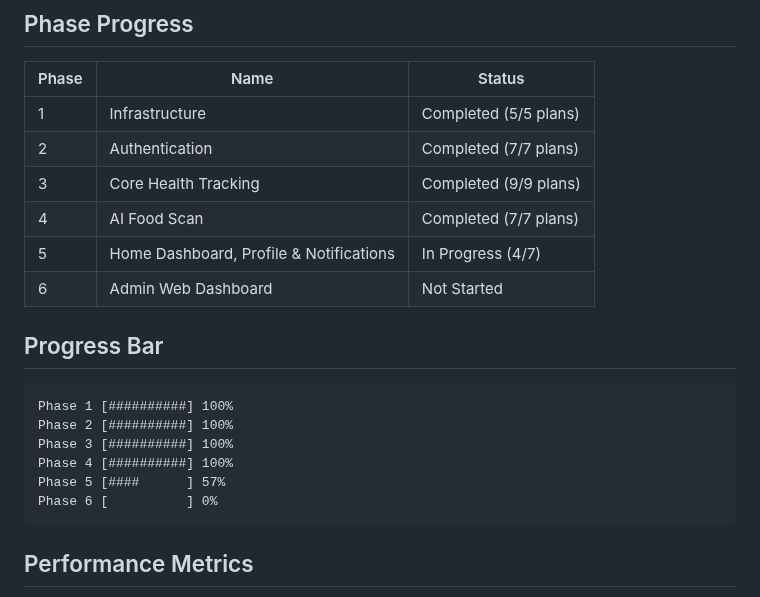
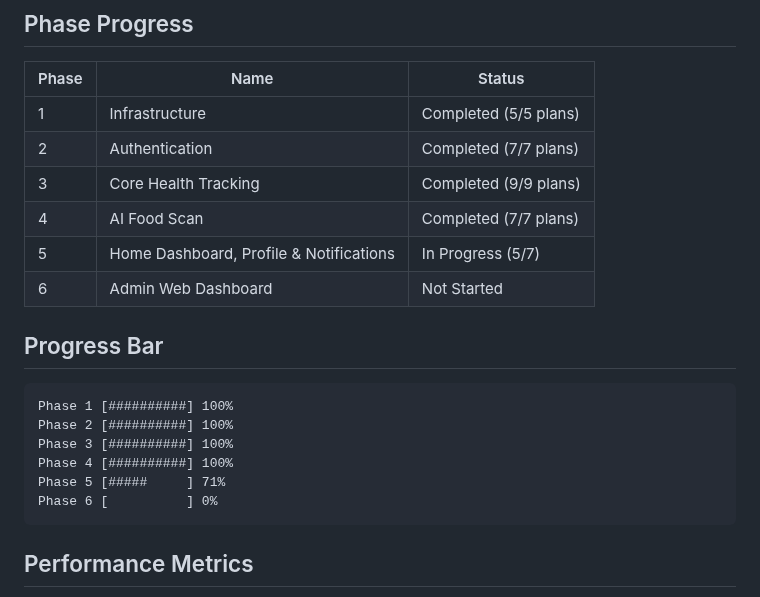
Before and after one commit to Aaron15092004/u-app-be, a Markdown page: .planning/STATE.md, the part around one of its changes. Drawn GitHub-style.

````diff
--- a/.planning/STATE.md
+++ b/.planning/STATE.md
@@ -30,7 +30,7 @@ Phase 4 verified and complete. Ready for `/gsd:plan-phase 5`.
 | 2 | Authentication | Completed (7/7 plans) |
 | 3 | Core Health Tracking | Completed (9/9 plans) |
 | 4 | AI Food Scan | Completed (7/7 plans) |
-| 5 | Home Dashboard, Profile & Notifications | In Progress (4/7) |
+| 5 | Home Dashboard, Profile & Notifications | In Progress (5/7) |
 | 6 | Admin Web Dashboard | Not Started |
 
 ## Progress Bar
@@ -40,7 +40,7 @@ Phase 1 [##########] 100%
 Phase 2 [##########] 100%
 Phase 3 [##########] 100%
 Phase 4 [##########] 100%
-Phase 5 [####      ] 57%
+Phase 5 [#####     ] 71%
 Phase 6 [          ] 0%
 ```
 
````
Also changed, not shown: other parts of .planning/STATE.md (+15 -7 lines), .planning/ROADMAP.md (+2 -2 lines), 1 other file.
